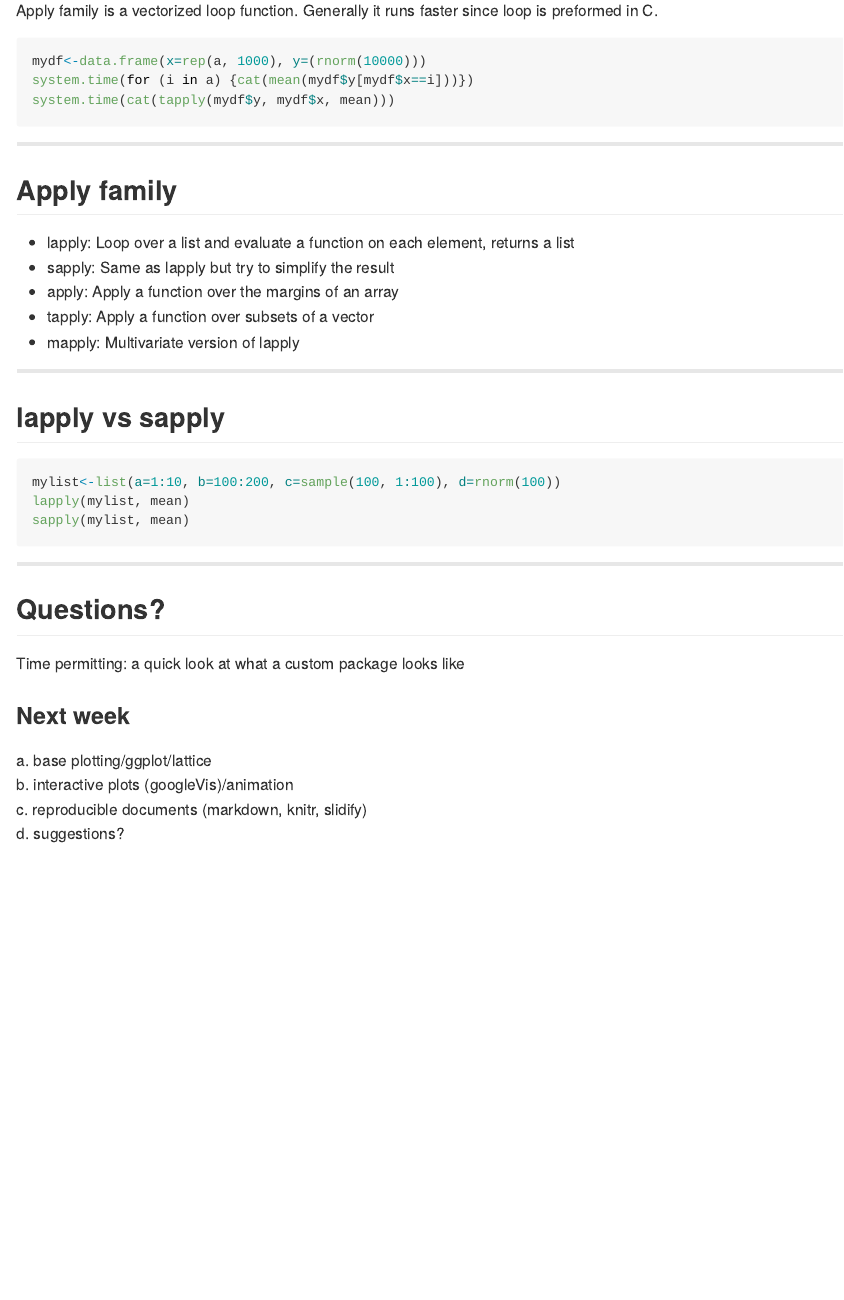
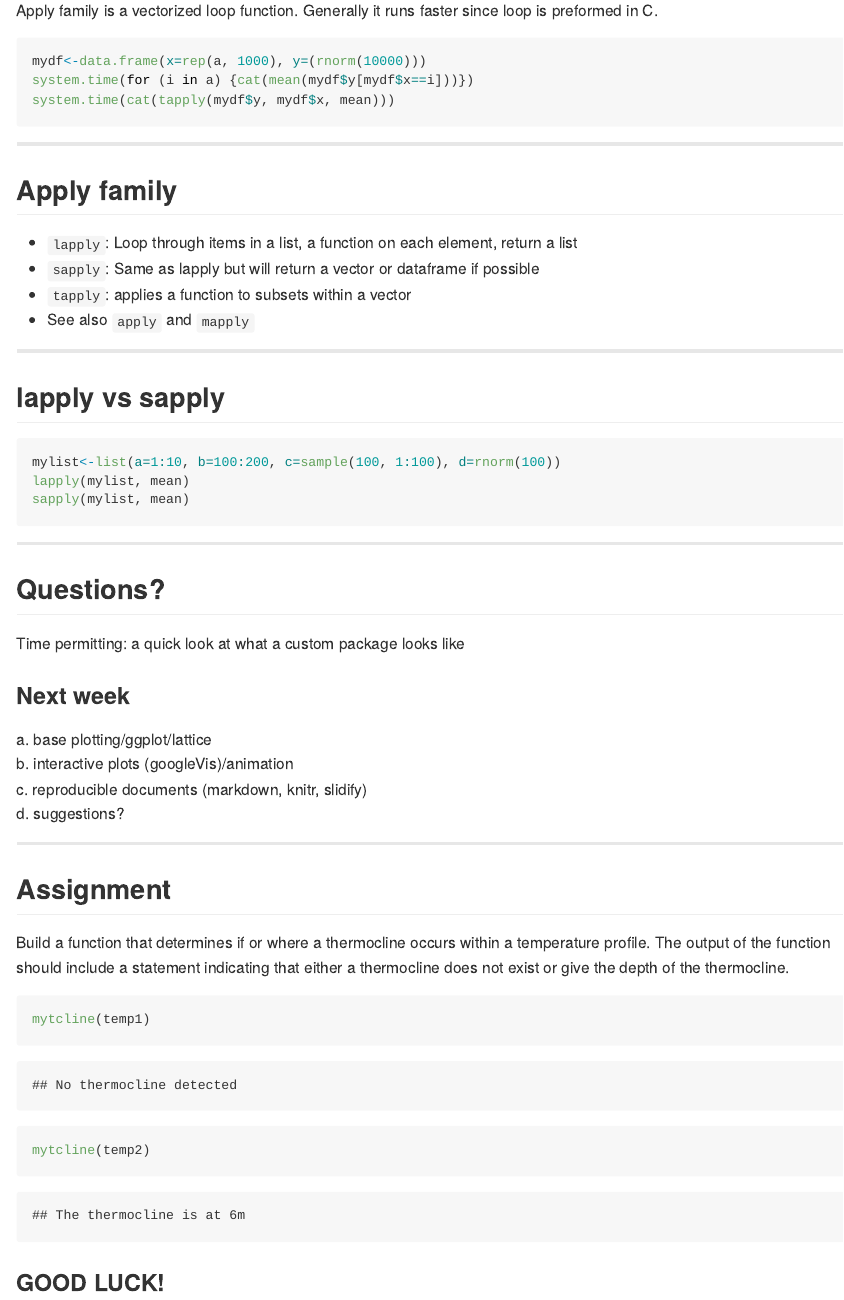
Before and after one commit to gfs8966/Tufts, an R Markdown document (Nov17/index.Rmd): the page in a window 1100 px wide, from 6710 px down. The pictures show the output file Nov17/index.md that the author committed with the source, drawn offline in the style of GitHub.

Commit message:
final Nov17, with assignment

````diff
--- a/Nov17/index.Rmd
+++ b/Nov17/index.Rmd
@@ -215,11 +215,10 @@ system.time(cat(tapply(mydf$y, mydf$x, mean)))
 
 ---
 ## Apply family
-* lapply: Loop over a list and evaluate a function on each element, returns a list
-* sapply: Same as lapply but try to simplify the result
-* apply: Apply a function over the margins of an array
-* tapply: Apply a function over subsets of a vector
-* mapply: Multivariate version of lapply
+* `lapply`: Loop through items in a list, a function on each element, return a list
+* `sapply`: Same as lapply but will return a vector or dataframe if possible
+* `tapply`: applies a function to subsets within a vector
+* See also `apply` and `mapply`
 
 ---
 ## lapply vs sapply
@@ -239,3 +238,19 @@ a.  base plotting/ggplot/lattice
 b.  interactive plots (googleVis)/animation
 c.  reproducible documents (markdown, knitr, slidify)
 d.  suggestions?
+
+---
+## Assignment
+Build a function that determines if or where a thermocline occurs within a temperature profile.  The output of the function should include a statement indicating that either a thermocline does not exist or give the depth of the thermocline.
+```{r, echo=FALSE}
+mytcline<-function(x){if (x=='temp1') {cat('No thermocline detected')}
+                      else{cat('The thermocline is at 6m')}}
+temp1<-'temp1'
+temp2<-'not temp1'
+```
+```{r}
+mytcline(temp1)
+mytcline(temp2)
+```
+
+### GOOD LUCK!
````
Also changed, not shown: Nov17/nov17example.R (+13 -5 lines), Nov17/index.html, Nov17/index.md, 1 other file.
